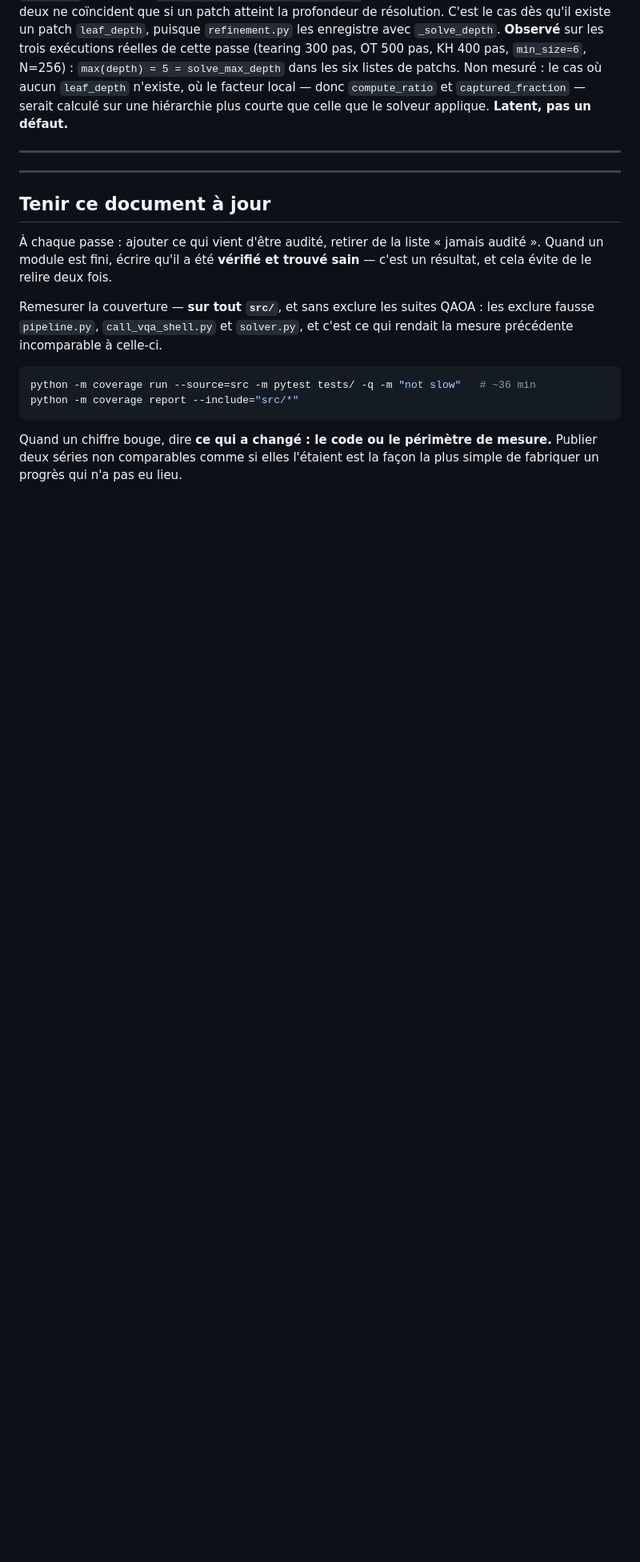
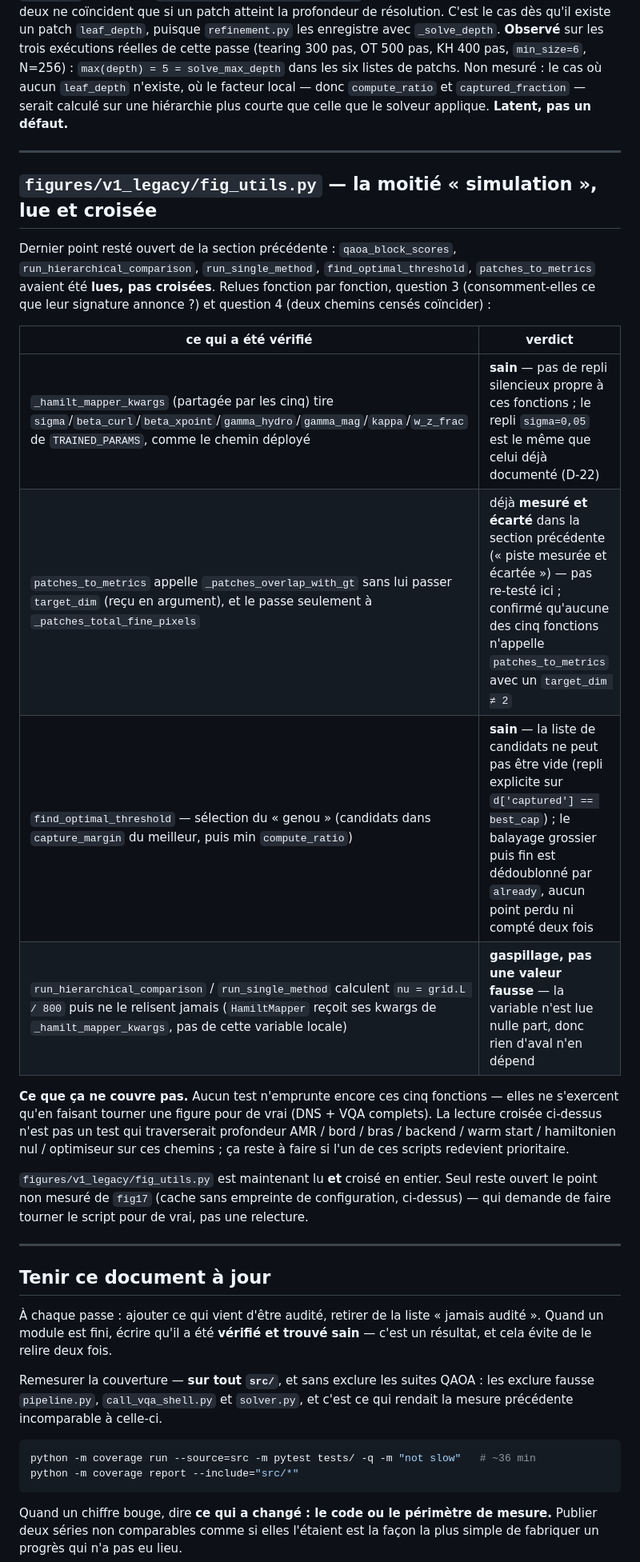
Before and after one commit to armandld/BA_Proj, a Markdown page: docs/COUVERTURE.md, the part around the change. Shown at 80% size. Rendered like a GitHub page; blank space fills up the shorter version.

Commit message:
COUVERTURE.md : la moitié « simulation » de fig_utils.py, lue et croisée
qaoa_block_scores / run_hierarchical_comparison / run_single_method /
find_optimal_threshold / patches_to_metrics étaient lues mais pas croisées
(dernier point ouvert de figures/v1_legacy/). Question 3 (sourcing des
kwargs Hamiltonien depuis TRAINED_PARAMS) et question 4 (target_dim non
transmis à _patches_overlap_with_gt, déjà mesuré et écarté ailleurs) :
aucun défaut. Un `nu` local mort noté (gaspillage, pas une valeur fausse).

Aucun test n'emprunte encore ces chemins — non couvert au sens de la
fiche, écrit pour ne pas être relu une seconde fois sans raison.

```diff
--- a/docs/COUVERTURE.md
+++ b/docs/COUVERTURE.md
@@ -1909,6 +1909,33 @@ celle que le solveur applique. **Latent, pas un défaut.**
 
 ---
 
+## `figures/v1_legacy/fig_utils.py` — la moitié « simulation », lue et croisée
+
+Dernier point resté ouvert de la section précédente : `qaoa_block_scores`,
+`run_hierarchical_comparison`, `run_single_method`, `find_optimal_threshold`,
+`patches_to_metrics` avaient été **lues, pas croisées**. Relues fonction par
+fonction, question 3 (consomment-elles ce que leur signature annonce ?) et
+question 4 (deux chemins censés coïncider) :
+
+| ce qui a été vérifié | verdict |
+|---|---|
+| `_hamilt_mapper_kwargs` (partagée par les cinq) tire `sigma`/`beta_curl`/`beta_xpoint`/`gamma_hydro`/`gamma_mag`/`kappa`/`w_z_frac` de `TRAINED_PARAMS`, comme le chemin déployé | **sain** — pas de repli silencieux propre à ces fonctions ; le repli `sigma=0,05` est le même que celui déjà documenté (D-22) |
+| `patches_to_metrics` appelle `_patches_overlap_with_gt` sans lui passer `target_dim` (reçu en argument), et le passe seulement à `_patches_total_fine_pixels` | déjà **mesuré et écarté** dans la section précédente (« piste mesurée et écartée ») — pas re-testé ici ; confirmé qu'aucune des cinq fonctions n'appelle `patches_to_metrics` avec un `target_dim ≠ 2` |
+| `find_optimal_threshold` — sélection du « genou » (candidats dans `capture_margin` du meilleur, puis min `compute_ratio`) | **sain** — la liste de candidats ne peut pas être vide (repli explicite sur `d['captured'] == best_cap`) ; le balayage grossier puis fin est dédoublonné par `already`, aucun point perdu ni compté deux fois |
+| `run_hierarchical_comparison` / `run_single_method` calculent `nu = grid.L / 800` puis ne le relisent jamais (`HamiltMapper` reçoit ses kwargs de `_hamilt_mapper_kwargs`, pas de cette variable locale) | **gaspillage, pas une valeur fausse** — la variable n'est lue nulle part, donc rien d'aval n'en dépend |
+
+**Ce que ça ne couvre pas.** Aucun test n'emprunte encore ces cinq
+fonctions — elles ne s'exercent qu'en faisant tourner une figure pour de
+vrai (DNS + VQA complets). La lecture croisée ci-dessus n'est pas un test
+qui traverserait profondeur AMR / bord / bras / backend / warm start /
+hamiltonien nul / optimiseur sur ces chemins ; ça reste à faire si l'un de
+ces scripts redevient prioritaire.
+
+`figures/v1_legacy/fig_utils.py` est maintenant lu **et** croisé en entier.
+Seul reste ouvert le point non mesuré de `fig17` (cache sans empreinte de
+configuration, ci-dessus) — qui demande de faire tourner le script pour de
+vrai, pas une relecture.
+
 ---
 
 ## Tenir ce document à jour
```
